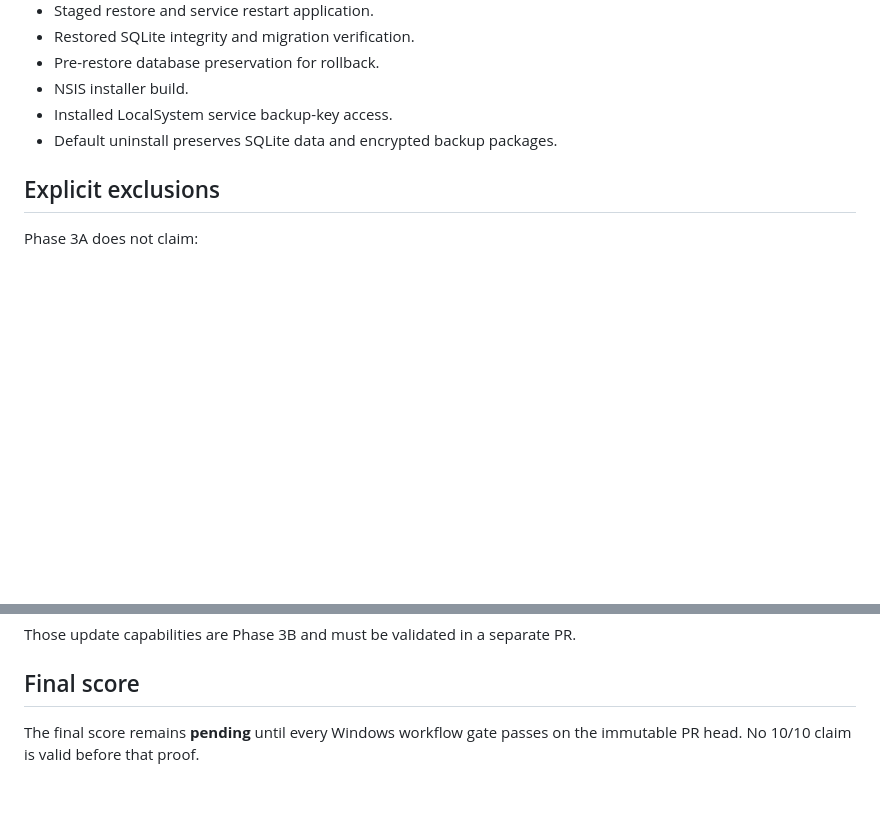
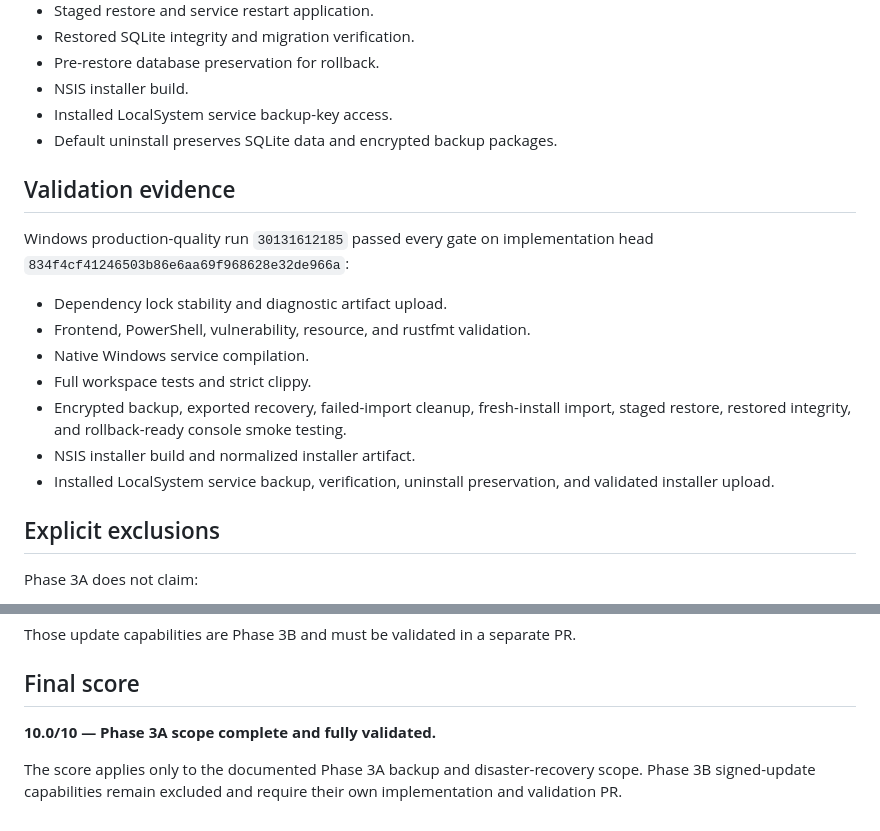
Before and after one commit to bigriversocial74/homeserver, a Markdown page: docs/quality-audit-phase-3a.md, 2 parts joined by grey strips. Drawn GitHub-style; blank space fills up the shorter version.

Commit message:
Record Phase 3A 10 of 10 validation

```diff
--- a/docs/quality-audit-phase-3a.md
+++ b/docs/quality-audit-phase-3a.md
@@ -78,6 +78,18 @@ The merged Phase 1 foundation exposed only a `last_backup` placeholder. It had n
 - Installed LocalSystem service backup-key access.
 - Default uninstall preserves SQLite data and encrypted backup packages.
 
+## Validation evidence
+
+Windows production-quality run `30131612185` passed every gate on implementation head `834f4cf41246503b86e6aa69f968628e32de966a`:
+
+- Dependency lock stability and diagnostic artifact upload.
+- Frontend, PowerShell, vulnerability, resource, and rustfmt validation.
+- Native Windows service compilation.
+- Full workspace tests and strict clippy.
+- Encrypted backup, exported recovery, failed-import cleanup, fresh-install import, staged restore, restored integrity, and rollback-ready console smoke testing.
+- NSIS installer build and normalized installer artifact.
+- Installed LocalSystem service backup, verification, uninstall preservation, and validated installer upload.
+
 ## Explicit exclusions
 
 Phase 3A does not claim:
@@ -92,4 +104,6 @@ Those update capabilities are Phase 3B and must be validated in a separate PR.
 
 ## Final score
 
-The final score remains **pending** until every Windows workflow gate passes on the immutable PR head. No 10/10 claim is valid before that proof.
+**10.0/10 — Phase 3A scope complete and fully validated.**
+
+The score applies only to the documented Phase 3A backup and disaster-recovery scope. Phase 3B signed-update capabilities remain excluded and require their own implementation and validation PR.
```
